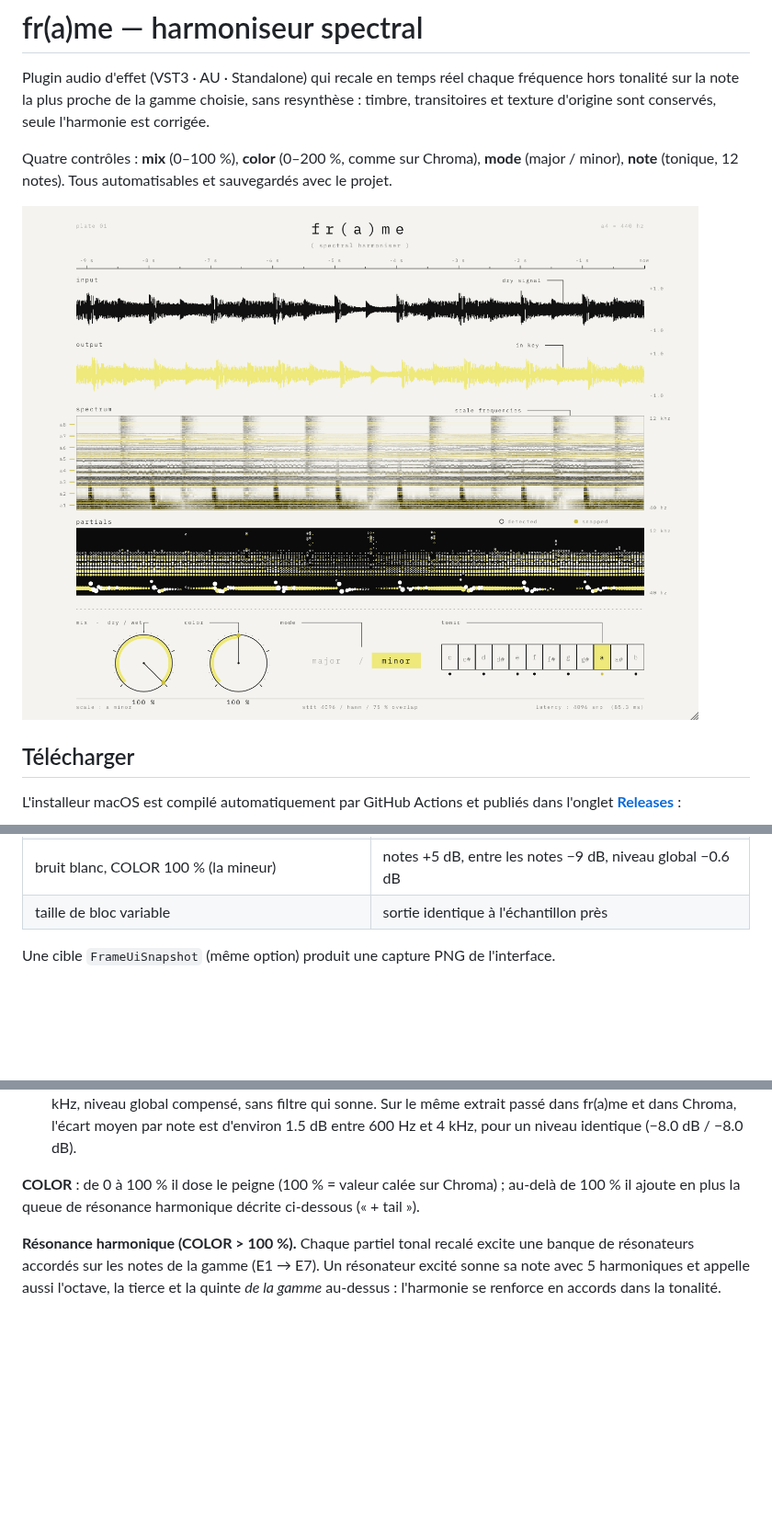
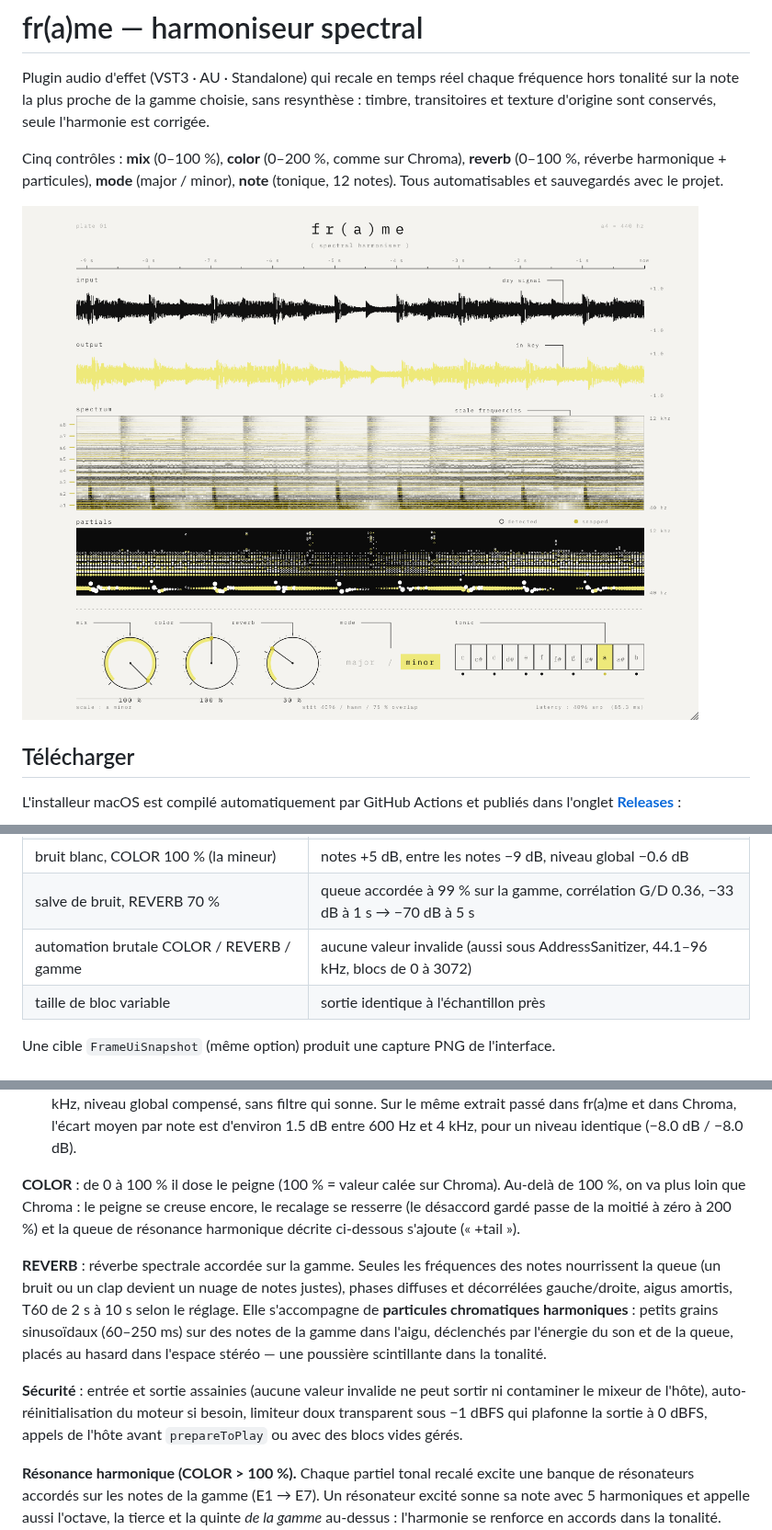
Before and after one commit to THEAUDITORIUM/fr-a-me, a Markdown page: README.md, 3 parts joined by grey strips. Shown at 92% size. GitHub-like rendering; pictures changed too: docs/interface.png; blank space fills up the shorter version.

```diff
--- a/README.md
+++ b/README.md
@@ -4,7 +4,7 @@ Plugin audio d'effet (VST3 · AU · Standalone) qui recale en temps réel chaque
 hors tonalité sur la note la plus proche de la gamme choisie, sans resynthèse : timbre,
 transitoires et texture d'origine sont conservés, seule l'harmonie est corrigée.
 
-Quatre contrôles : **mix** (0–100 %), **color** (0–200 %, comme sur Chroma), **mode** (major / minor), **note** (tonique, 12 notes).
+Cinq contrôles : **mix** (0–100 %), **color** (0–200 %, comme sur Chroma), **reverb** (0–100 %, réverbe harmonique + particules), **mode** (major / minor), **note** (tonique, 12 notes).
 Tous automatisables et sauvegardés avec le projet.
 
 ![interface](docs/interface.png)
@@ -127,6 +127,8 @@ Résultats obtenus pendant le développement (48 kHz) :
 | la4 tenu (la mineur) : octave / quinte / tierce ajoutées | −25 / −26 / −29 dB ; la# hors gamme à −67 dB |
 | queue de résonance après l'arrêt (COLOR 200 %) | −27 dB à 0.5 s, −50 dB à 2 s, −74 dB à 3.6 s |
 | bruit blanc, COLOR 100 % (la mineur) | notes +5 dB, entre les notes −9 dB, niveau global −0.6 dB |
+| salve de bruit, REVERB 70 % | queue accordée à 99 % sur la gamme, corrélation G/D 0.36, −33 dB à 1 s → −70 dB à 5 s |
+| automation brutale COLOR / REVERB / gamme | aucune valeur invalide (aussi sous AddressSanitizer, 44.1–96 kHz, blocs de 0 à 3072) |
 | taille de bloc variable | sortie identique à l'échantillon près |
 
 Une cible `FrameUiSnapshot` (même option) produit une capture PNG de l'interface.
@@ -195,8 +197,22 @@ avant/après de la démo vidéo de Chroma (Xynth) :
   extrait passé dans fr(a)me et dans Chroma, l'écart moyen par note est d'environ 1.5 dB
   entre 600 Hz et 4 kHz, pour un niveau identique (−8.0 dB / −8.0 dB).
 
-**COLOR** : de 0 à 100 % il dose le peigne (100 % = valeur calée sur Chroma) ; au-delà de
-100 % il ajoute en plus la queue de résonance harmonique décrite ci-dessous (« + tail »).
+**COLOR** : de 0 à 100 % il dose le peigne (100 % = valeur calée sur Chroma). Au-delà de
+100 %, on va plus loin que Chroma : le peigne se creuse encore, le recalage se resserre (le
+désaccord gardé passe de la moitié à zéro à 200 %) et la queue de résonance harmonique
+décrite ci-dessous s'ajoute (« +tail »).
+
+**REVERB** : réverbe spectrale accordée sur la gamme. Seules les fréquences des notes
+nourrissent la queue (un bruit ou un clap devient un nuage de notes justes), phases
+diffuses et décorrélées gauche/droite, aigus amortis, T60 de 2 s à 10 s selon le réglage.
+Elle s'accompagne de **particules chromatiques harmoniques** : petits grains sinusoïdaux
+(60–250 ms) sur des notes de la gamme dans l'aigu, déclenchés par l'énergie du son et de
+la queue, placés au hasard dans l'espace stéréo — une poussière scintillante dans la tonalité.
+
+**Sécurité** : entrée et sortie assainies (aucune valeur invalide ne peut sortir ni
+contaminer le mixeur de l'hôte), auto-réinitialisation du moteur si besoin, limiteur doux
+transparent sous −1 dBFS qui plafonne la sortie à 0 dBFS, appels de l'hôte avant
+`prepareToPlay` ou avec des blocs vides gérés.
 
 **Résonance harmonique (COLOR > 100 %).** Chaque partiel tonal recalé excite une banque de
 résonateurs accordés sur les notes de la gamme (E1 → E7). Un résonateur excité sonne sa
```
Also changed, not shown: other parts of README.md (+1 -1 lines), 8 other files.
